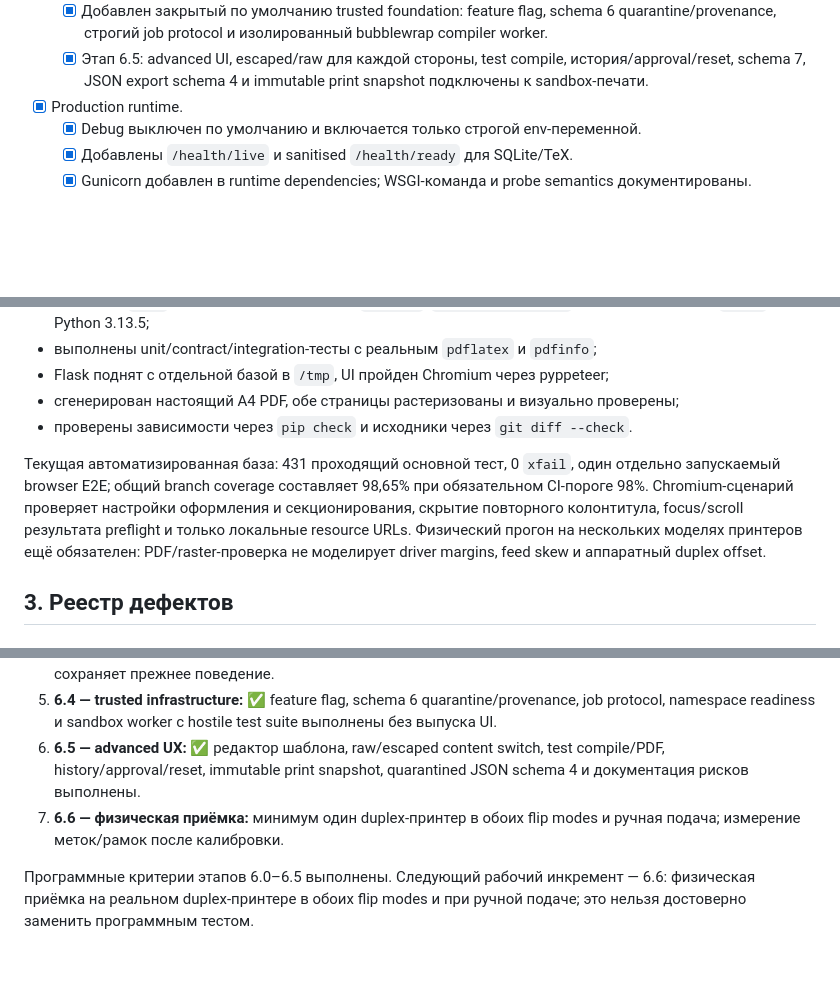
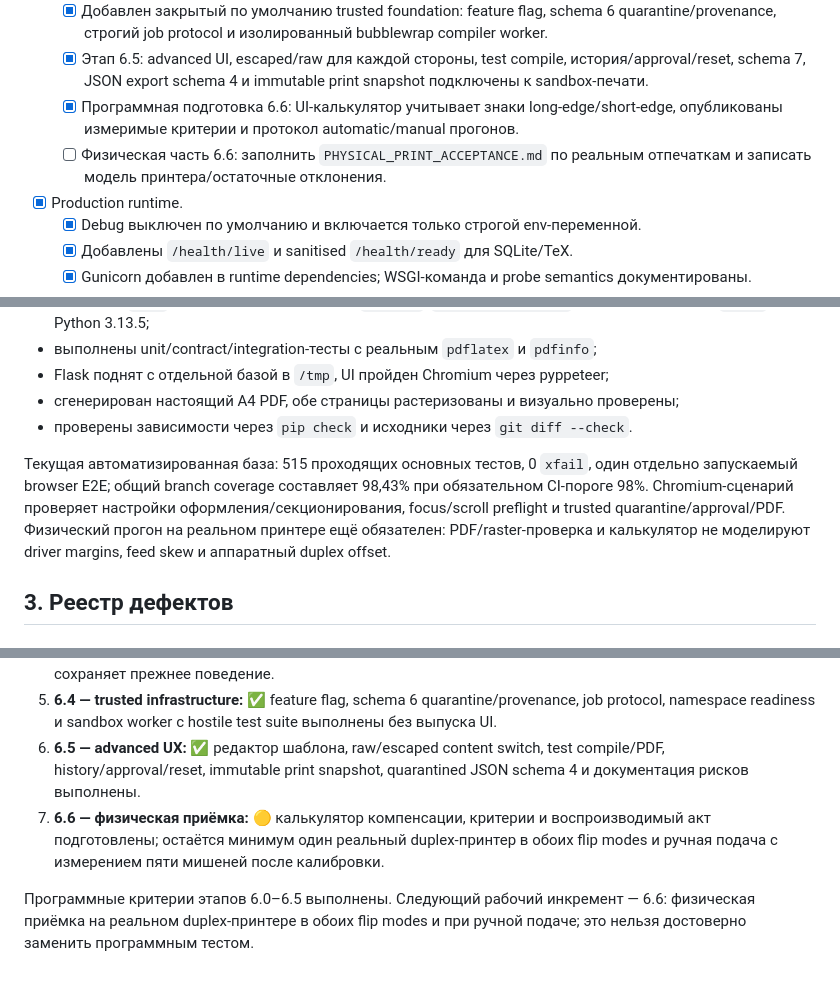
Before and after one commit to blairmunk/didactic_cards_gen, a Markdown page: docs/REMEDIATION_PLAN.md, 3 parts joined by grey strips. Drawn GitHub-style; blank space fills up the shorter version.

```diff
--- a/docs/REMEDIATION_PLAN.md
+++ b/docs/REMEDIATION_PLAN.md
@@ -66,6 +66,8 @@
   - [x] Добавлены повтор колонтитула на каждой карточке/только при смене секции и физические section breaks: continuous/new row/new sheet до duplex permutation.
   - [x] Добавлен закрытый по умолчанию trusted foundation: feature flag, schema 6 quarantine/provenance, строгий job protocol и изолированный bubblewrap compiler worker.
   - [x] Этап 6.5: advanced UI, escaped/raw для каждой стороны, test compile, история/approval/reset, schema 7, JSON export schema 4 и immutable print snapshot подключены к sandbox-печати.
+  - [x] Программная подготовка 6.6: UI-калькулятор учитывает знаки long-edge/short-edge, опубликованы измеримые критерии и протокол automatic/manual прогонов.
+  - [ ] Физическая часть 6.6: заполнить `PHYSICAL_PRINT_ACCEPTANCE.md` по реальным отпечаткам и записать модель принтера/остаточные отклонения.
 - [x] Production runtime.
   - [x] Debug выключен по умолчанию и включается только строгой env-переменной.
   - [x] Добавлены `/health/live` и sanitised `/health/ready` для SQLite/TeX.
@@ -94,7 +96,7 @@
 - сгенерирован настоящий A4 PDF, обе страницы растеризованы и визуально проверены;
 - проверены зависимости через `pip check` и исходники через `git diff --check`.
 
-Текущая автоматизированная база: 431 проходящий основной тест, 0 `xfail`, один отдельно запускаемый browser E2E; общий branch coverage составляет 98,65% при обязательном CI-пороге 98%. Chromium-сценарий проверяет настройки оформления и секционирования, скрытие повторного колонтитула, focus/scroll результата preflight и только локальные resource URLs. Физический прогон на нескольких моделях принтеров ещё обязателен: PDF/raster-проверка не моделирует driver margins, feed skew и аппаратный duplex offset.
+Текущая автоматизированная база: 515 проходящих основных тестов, 0 `xfail`, один отдельно запускаемый browser E2E; общий branch coverage составляет 98,43% при обязательном CI-пороге 98%. Chromium-сценарий проверяет настройки оформления/секционирования, focus/scroll preflight и trusted quarantine/approval/PDF. Физический прогон на реальном принтере ещё обязателен: PDF/raster-проверка и калькулятор не моделируют driver margins, feed skew и аппаратный duplex offset.
 
 ## 3. Реестр дефектов
 
@@ -401,6 +403,6 @@ Sandbox-контракт: отдельный непривилегированн
 4. **6.3 — секционирование:** ✅ bulk section, повтор колонтитула на каждой карточке/только при смене и физические row/sheet breaks выполнены; preflight показывает добавленные пустые slots, а schema 4→5 сохраняет прежнее поведение.
 5. **6.4 — trusted infrastructure:** ✅ feature flag, schema 6 quarantine/provenance, job protocol, namespace readiness и sandbox worker с hostile test suite выполнены без выпуска UI.
 6. **6.5 — advanced UX:** ✅ редактор шаблона, raw/escaped content switch, test compile/PDF, history/approval/reset, immutable print snapshot, quarantined JSON schema 4 и документация рисков выполнены.
-7. **6.6 — физическая приёмка:** минимум один duplex-принтер в обоих flip modes и ручная подача; измерение меток/рамок после калибровки.
+7. **6.6 — физическая приёмка:** 🟡 калькулятор компенсации, критерии и воспроизводимый акт подготовлены; остаётся минимум один реальный duplex-принтер в обоих flip modes и ручная подача с измерением пяти мишеней после калибровки.
 
 Программные критерии этапов 6.0–6.5 выполнены. Следующий рабочий инкремент — 6.6: физическая приёмка на реальном duplex-принтере в обоих flip modes и при ручной подаче; это нельзя достоверно заменить программным тестом.
```
Also changed, not shown: README.md (+3 -1 lines), docs/PHYSICAL_PRINT_ACCEPTANCE.md (added, +110 -0 lines), docs/USER_AND_TECHNICAL_GUIDE.md (+5 -2 lines), docs/images/printer-profiles.png, 8 other files.
